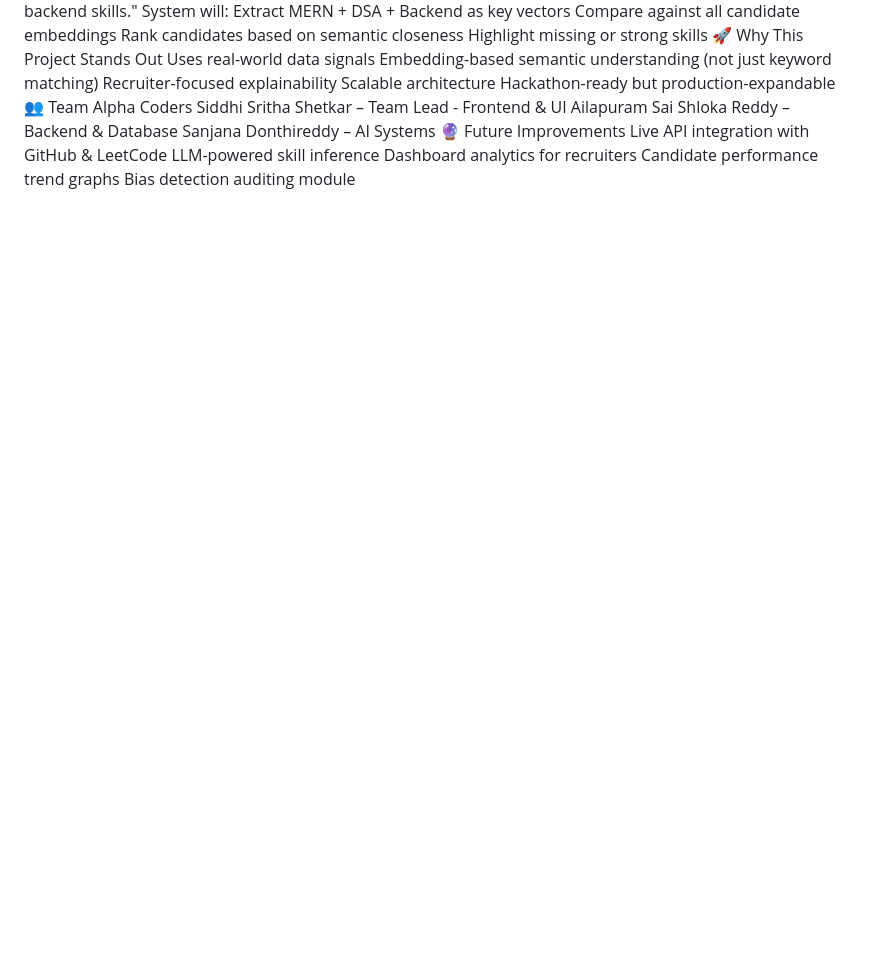
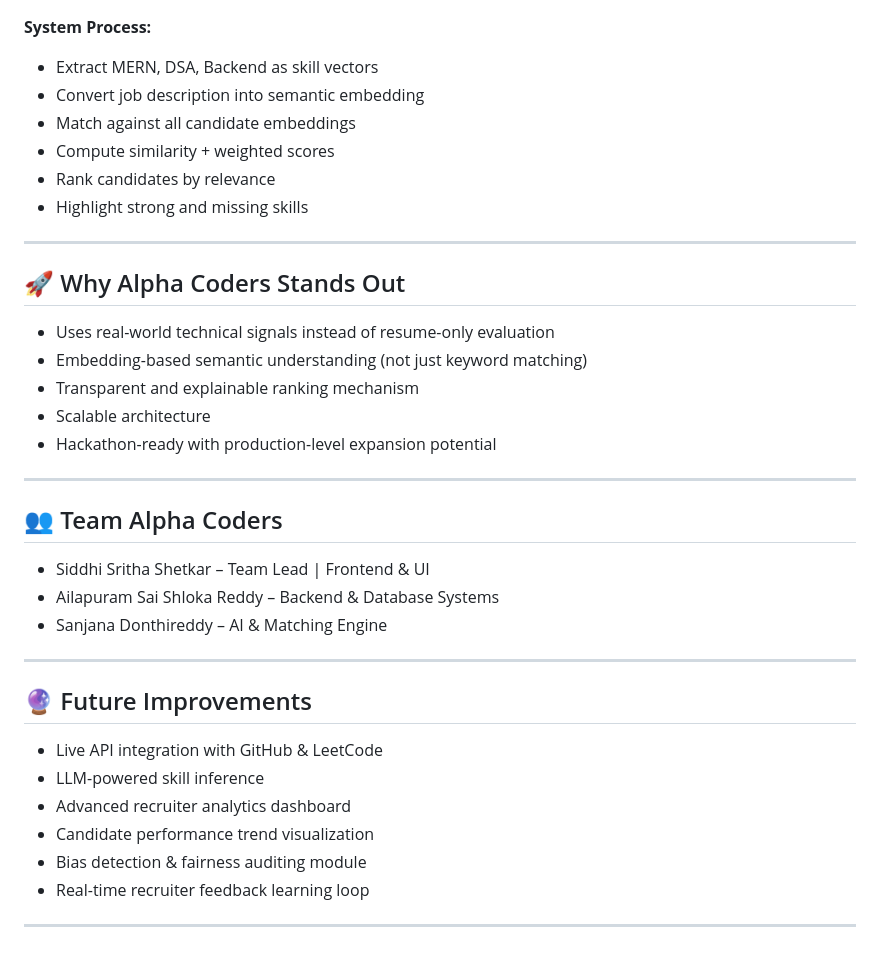
Before and after one commit to shlokareddy1102/alpha_coders, a Markdown page: README.md, the part around one of its changes. GitHub-like rendering; blank space fills up the shorter version.

```diff
--- a/README.md
+++ b/README.md
@@ -89,22 +141,41 @@ Recruiter inputs:
 "Looking for a MERN stack developer with strong DSA and backend skills."
-System will:
-Extract MERN + DSA + Backend as key vectors
-Compare against all candidate embeddings
-Rank candidates based on semantic closeness
-Highlight missing or strong skills
-🚀 Why This Project Stands Out
-Uses real-world data signals
-Embedding-based semantic understanding (not just keyword matching)
-Recruiter-focused explainability
-Scalable architecture
-Hackathon-ready but production-expandable
-👥 Team Alpha Coders
-Siddhi Sritha Shetkar – Team Lead - Frontend & UI
-Ailapuram Sai Shloka Reddy – Backend & Database
-Sanjana Donthireddy – AI Systems
-🔮 Future Improvements
-Live API integration with GitHub & LeetCode
-LLM-powered skill inference
-Dashboard analytics for recruiters
-Candidate performance trend graphs
-Bias detection auditing module
+
+**System Process:**
+
+- Extract MERN, DSA, Backend as skill vectors
+- Convert job description into semantic embedding
+- Match against all candidate embeddings
+- Compute similarity + weighted scores
+- Rank candidates by relevance
+- Highlight strong and missing skills
+
+---
+
+## 🚀 Why Alpha Coders Stands Out
+
+- Uses real-world technical signals instead of resume-only evaluation
+- Embedding-based semantic understanding (not just keyword matching)
+- Transparent and explainable ranking mechanism
+- Scalable architecture
+- Hackathon-ready with production-level expansion potential
+
+---
+
+## 👥 Team Alpha Coders
+
+- Siddhi Sritha Shetkar – Team Lead | Frontend & UI
+- Ailapuram Sai Shloka Reddy – Backend & Database Systems
+- Sanjana Donthireddy – AI & Matching Engine
+
+---
+
+## 🔮 Future Improvements
+
+- Live API integration with GitHub & LeetCode
+- LLM-powered skill inference
+- Advanced recruiter analytics dashboard
+- Candidate performance trend visualization
+- Bias detection & fairness auditing module
+- Real-time recruiter feedback learning loop
+
+---
```
Also changed, not shown: other parts of README.md (+132 -80 lines).
